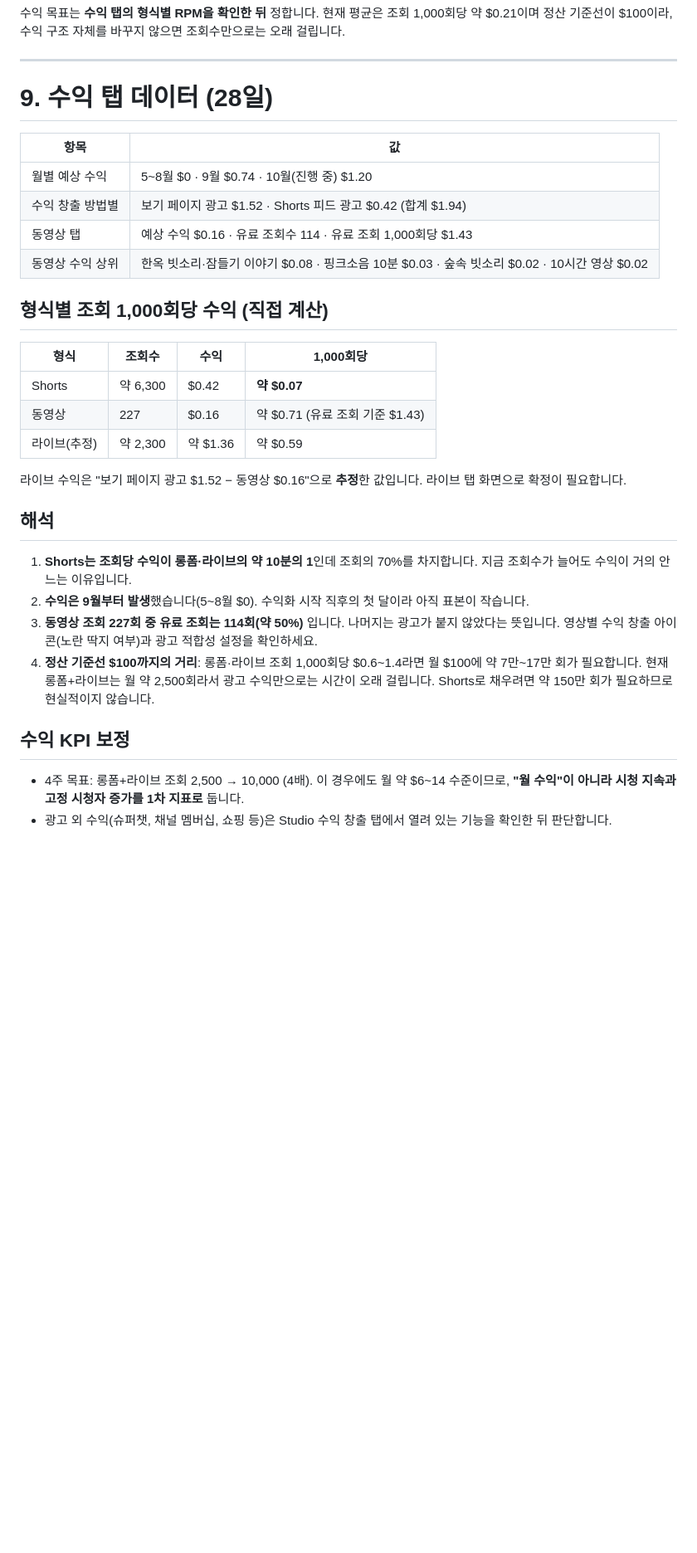
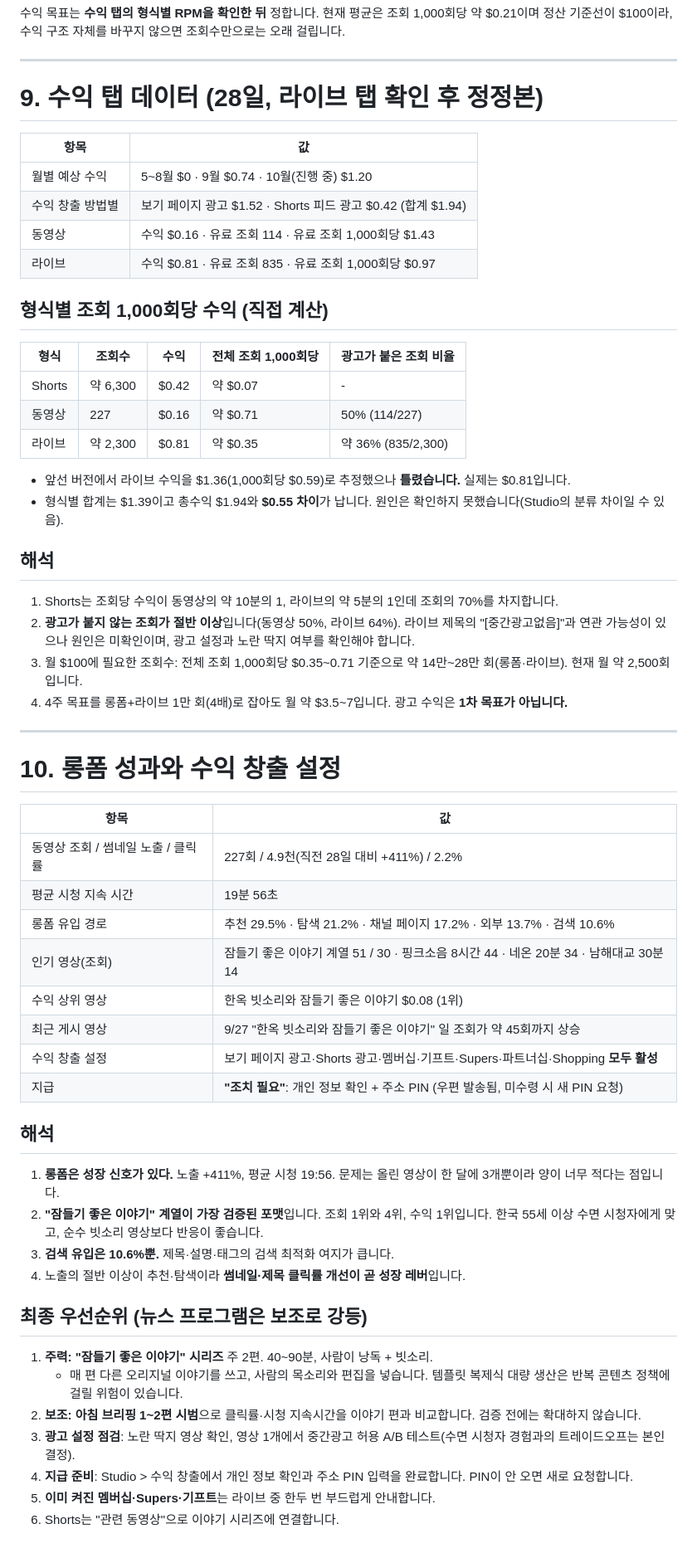
Before and after one commit to moondukhyun/sideup, a Markdown page: newsdesk/PLAN.md, the part around the change. Shown at 83% size. GitHub-like rendering; blank space fills up the shorter version.

Commit message:
Correct live revenue figures; add long-form performance and revised priorities
Co-Authored-By: Claude Sonnet 5.5 <noreply@anthropic.com>
Claude-Session: https://claude.ai/code/session_01PKihoSmJafW74ikdpjQMxk

```diff
--- a/newsdesk/PLAN.md
+++ b/newsdesk/PLAN.md
@@ -100,30 +100,57 @@ ANTHROPIC_API_KEY=sk-... node newsdesk/run.mjs 3    # 초안 3건 → newsdesk/o
 
 ---
 
-# 9. 수익 탭 데이터 (28일)
+# 9. 수익 탭 데이터 (28일, 라이브 탭 확인 후 정정본)
 
 | 항목 | 값 |
 |---|---|
 | 월별 예상 수익 | 5~8월 $0 · 9월 $0.74 · 10월(진행 중) $1.20 |
 | 수익 창출 방법별 | 보기 페이지 광고 $1.52 · Shorts 피드 광고 $0.42 (합계 $1.94) |
-| 동영상 탭 | 예상 수익 $0.16 · 유료 조회수 114 · 유료 조회 1,000회당 $1.43 |
-| 동영상 수익 상위 | 한옥 빗소리·잠들기 이야기 $0.08 · 핑크소음 10분 $0.03 · 숲속 빗소리 $0.02 · 10시간 영상 $0.02 |
+| 동영상 | 수익 $0.16 · 유료 조회 114 · 유료 조회 1,000회당 $1.43 |
+| 라이브 | 수익 $0.81 · 유료 조회 835 · 유료 조회 1,000회당 $0.97 |
 
 ## 형식별 조회 1,000회당 수익 (직접 계산)
-| 형식 | 조회수 | 수익 | 1,000회당 |
-|---|---|---|---|
-| Shorts | 약 6,300 | $0.42 | **약 $0.07** |
-| 동영상 | 227 | $0.16 | 약 $0.71 (유료 조회 기준 $1.43) |
-| 라이브(추정) | 약 2,300 | 약 $1.36 | 약 $0.59 |
+| 형식 | 조회수 | 수익 | 전체 조회 1,000회당 | 광고가 붙은 조회 비율 |
+|---|---|---|---|---|
+| Shorts | 약 6,300 | $0.42 | 약 $0.07 | - |
+| 동영상 | 227 | $0.16 | 약 $0.71 | 50% (114/227) |
+| 라이브 | 약 2,300 | $0.81 | 약 $0.35 | 약 36% (835/2,300) |
 
-라이브 수익은 "보기 페이지 광고 $1.52 − 동영상 $0.16"으로 **추정**한 값입니다. 라이브 탭 화면으로 확정이 필요합니다.
+* 앞선 버전에서 라이브 수익을 $1.36(1,000회당 $0.59)로 추정했으나 **틀렸습니다.** 실제는 $0.81입니다.
+* 형식별 합계는 $1.39이고 총수익 $1.94와 **$0.55 차이**가 납니다. 원인은 확인하지 못했습니다(Studio의 분류 차이일 수 있음).
 
 ## 해석
-1. **Shorts는 조회당 수익이 롱폼·라이브의 약 10분의 1**인데 조회의 70%를 차지합니다. 지금 조회수가 늘어도 수익이 거의 안 느는 이유입니다.
-2. **수익은 9월부터 발생**했습니다(5~8월 $0). 수익화 시작 직후의 첫 달이라 아직 표본이 작습니다.
-3. **동영상 조회 227회 중 유료 조회는 114회(약 50%)** 입니다. 나머지는 광고가 붙지 않았다는 뜻입니다. 영상별 수익 창출 아이콘(노란 딱지 여부)과 광고 적합성 설정을 확인하세요.
-4. **정산 기준선 $100까지의 거리**: 롱폼·라이브 조회 1,000회당 $0.6~1.4라면 월 $100에 약 7만~17만 회가 필요합니다. 현재 롱폼+라이브는 월 약 2,500회라서 광고 수익만으로는 시간이 오래 걸립니다. Shorts로 채우려면 약 150만 회가 필요하므로 현실적이지 않습니다.
+1. Shorts는 조회당 수익이 동영상의 약 10분의 1, 라이브의 약 5분의 1인데 조회의 70%를 차지합니다.
+2. **광고가 붙지 않는 조회가 절반 이상**입니다(동영상 50%, 라이브 64%). 라이브 제목의 "[중간광고없음]"과 연관 가능성이 있으나 원인은 미확인이며, 광고 설정과 노란 딱지 여부를 확인해야 합니다.
+3. 월 $100에 필요한 조회수: 전체 조회 1,000회당 $0.35~0.71 기준으로 약 14만~28만 회(롱폼·라이브). 현재 월 약 2,500회입니다.
+4. 4주 목표를 롱폼+라이브 1만 회(4배)로 잡아도 월 약 $3.5~7입니다. 광고 수익은 **1차 목표가 아닙니다.**
 
-## 수익 KPI 보정
-- 4주 목표: 롱폼+라이브 조회 2,500 → 10,000 (4배). 이 경우에도 월 약 $6~14 수준이므로, **"월 수익"이 아니라 시청 지속과 고정 시청자 증가를 1차 지표로** 둡니다.
-- 광고 외 수익(슈퍼챗, 채널 멤버십, 쇼핑 등)은 Studio 수익 창출 탭에서 열려 있는 기능을 확인한 뒤 판단합니다.
+---
+
+# 10. 롱폼 성과와 수익 창출 설정
+
+| 항목 | 값 |
+|---|---|
+| 동영상 조회 / 썸네일 노출 / 클릭률 | 227회 / 4.9천(직전 28일 대비 +411%) / 2.2% |
+| 평균 시청 지속 시간 | 19분 56초 |
+| 롱폼 유입 경로 | 추천 29.5% · 탐색 21.2% · 채널 페이지 17.2% · 외부 13.7% · 검색 10.6% |
+| 인기 영상(조회) | 잠들기 좋은 이야기 계열 51 / 30 · 핑크소음 8시간 44 · 네온 20분 34 · 남해대교 30분 14 |
+| 수익 상위 영상 | 한옥 빗소리와 잠들기 좋은 이야기 $0.08 (1위) |
+| 최근 게시 영상 | 9/27 "한옥 빗소리와 잠들기 좋은 이야기" 일 조회가 약 45회까지 상승 |
+| 수익 창출 설정 | 보기 페이지 광고·Shorts 광고·멤버십·기프트·Supers·파트너십·Shopping **모두 활성** |
+| 지급 | **"조치 필요"**: 개인 정보 확인 + 주소 PIN (우편 발송됨, 미수령 시 새 PIN 요청) |
+
+## 해석
+1. **롱폼은 성장 신호가 있다.** 노출 +411%, 평균 시청 19:56. 문제는 올린 영상이 한 달에 3개뿐이라 양이 너무 적다는 점입니다.
+2. **"잠들기 좋은 이야기" 계열이 가장 검증된 포맷**입니다. 조회 1위와 4위, 수익 1위입니다. 한국 55세 이상 수면 시청자에게 맞고, 순수 빗소리 영상보다 반응이 좋습니다.
+3. **검색 유입은 10.6%뿐.** 제목·설명·태그의 검색 최적화 여지가 큽니다.
+4. 노출의 절반 이상이 추천·탐색이라 **썸네일·제목 클릭률 개선이 곧 성장 레버**입니다.
+
+## 최종 우선순위 (뉴스 프로그램은 보조로 강등)
+1. **주력: "잠들기 좋은 이야기" 시리즈** 주 2편. 40~90분, 사람이 낭독 + 빗소리.
+   - 매 편 다른 오리지널 이야기를 쓰고, 사람의 목소리와 편집을 넣습니다. 템플릿 복제식 대량 생산은 반복 콘텐츠 정책에 걸릴 위험이 있습니다.
+2. **보조: 아침 브리핑 1~2편 시범**으로 클릭률·시청 지속시간을 이야기 편과 비교합니다. 검증 전에는 확대하지 않습니다.
+3. **광고 설정 점검**: 노란 딱지 영상 확인, 영상 1개에서 중간광고 허용 A/B 테스트(수면 시청자 경험과의 트레이드오프는 본인 결정).
+4. **지급 준비**: Studio > 수익 창출에서 개인 정보 확인과 주소 PIN 입력을 완료합니다. PIN이 안 오면 새로 요청합니다.
+5. **이미 켜진 멤버십·Supers·기프트**는 라이브 중 한두 번 부드럽게 안내합니다.
+6. Shorts는 "관련 동영상"으로 이야기 시리즈에 연결합니다.
```
